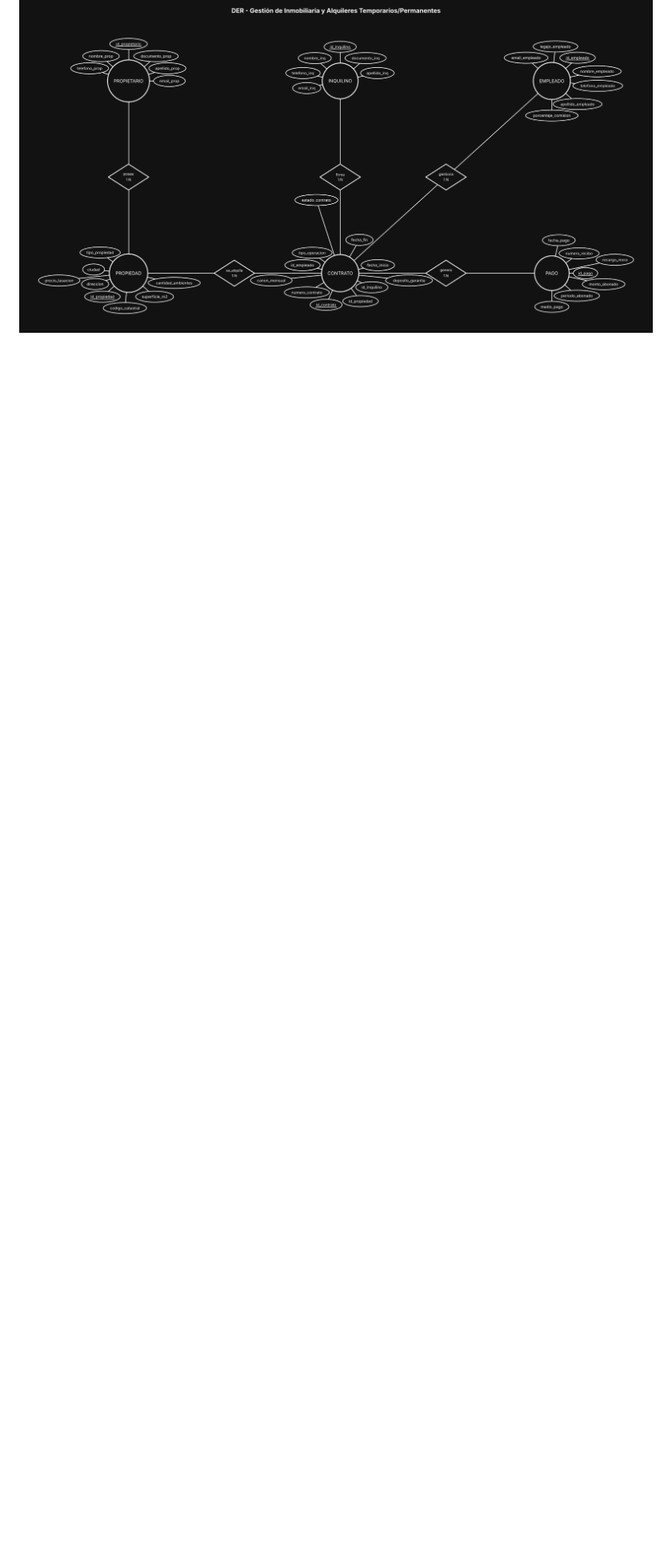
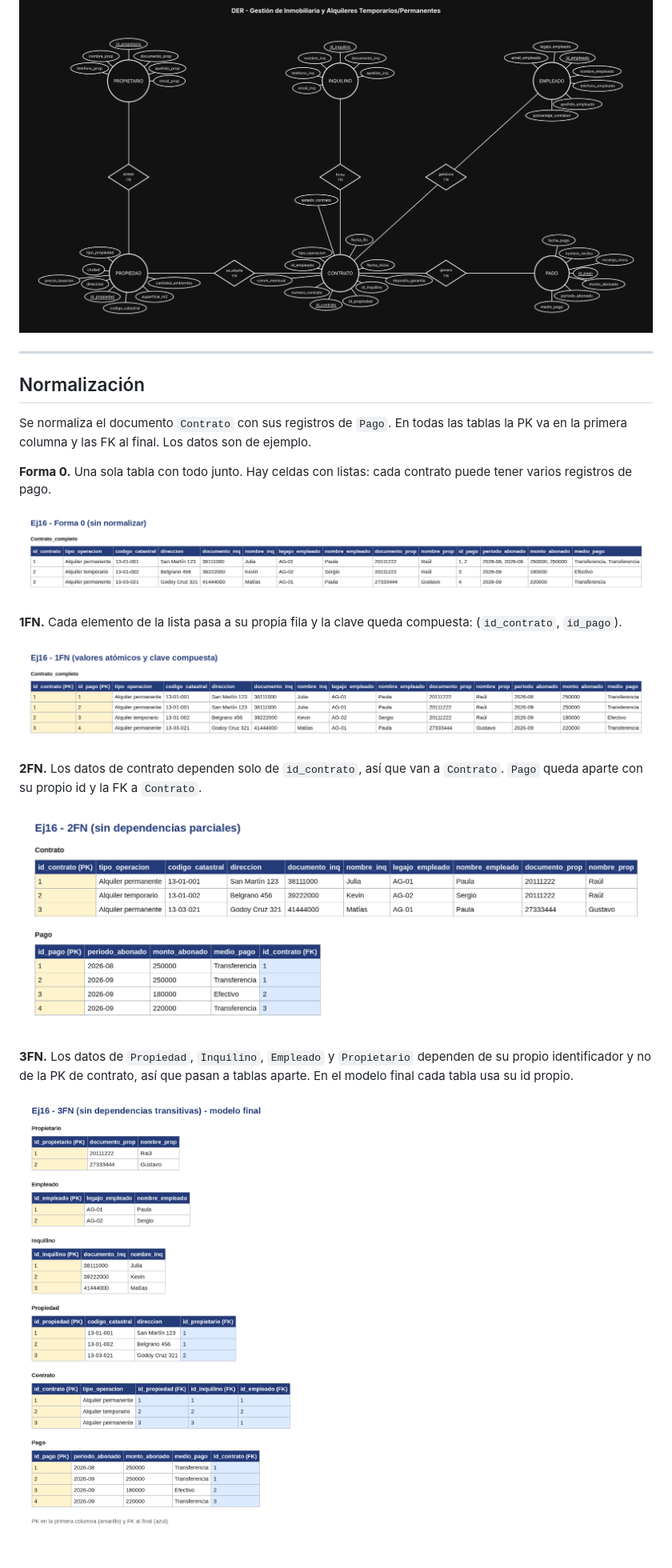
Before and after one commit to tizianogale2017-tech/BaseDeDatos-U2-Ej16-Inmobiliaria, a Markdown page: README.md, the part around the change. Shown at 80% size. Drawn GitHub-style; pictures changed too: normalizacion/00-forma-0.png (added), normalizacion/01-1fn.png (added), normalizacion/02-2fn.png (added); blank space fills up the shorter version.

Commit message:
Agrega normalización: Forma 0, 1FN, 2FN y 3FN

```diff
--- a/README.md
+++ b/README.md
@@ -25,3 +25,25 @@ Modelar el sistema centralizado de una inmobiliaria: cartera de propiedades con
 ## Resultado
 
 ![Diagrama](captura.png)
+
+---
+
+## Normalización
+
+Se normaliza el documento `Contrato` con sus registros de `Pago`. En todas las tablas la PK va en la primera columna y las FK al final. Los datos son de ejemplo.
+
+**Forma 0.** Una sola tabla con todo junto. Hay celdas con listas: cada contrato puede tener varios registros de pago.
+
+![Forma 0](normalizacion/00-forma-0.png)
+
+**1FN.** Cada elemento de la lista pasa a su propia fila y la clave queda compuesta: (`id_contrato`, `id_pago`).
+
+![1FN](normalizacion/01-1fn.png)
+
+**2FN.** Los datos de contrato dependen solo de `id_contrato`, así que van a `Contrato`. `Pago` queda aparte con su propio id y la FK a `Contrato`.
+
+![2FN](normalizacion/02-2fn.png)
+
+**3FN.** Los datos de `Propiedad`, `Inquilino`, `Empleado` y `Propietario` dependen de su propio identificador y no de la PK de contrato, así que pasan a tablas aparte. En el modelo final cada tabla usa su id propio.
+
+![3FN](normalizacion/03-3fn.png)
```
